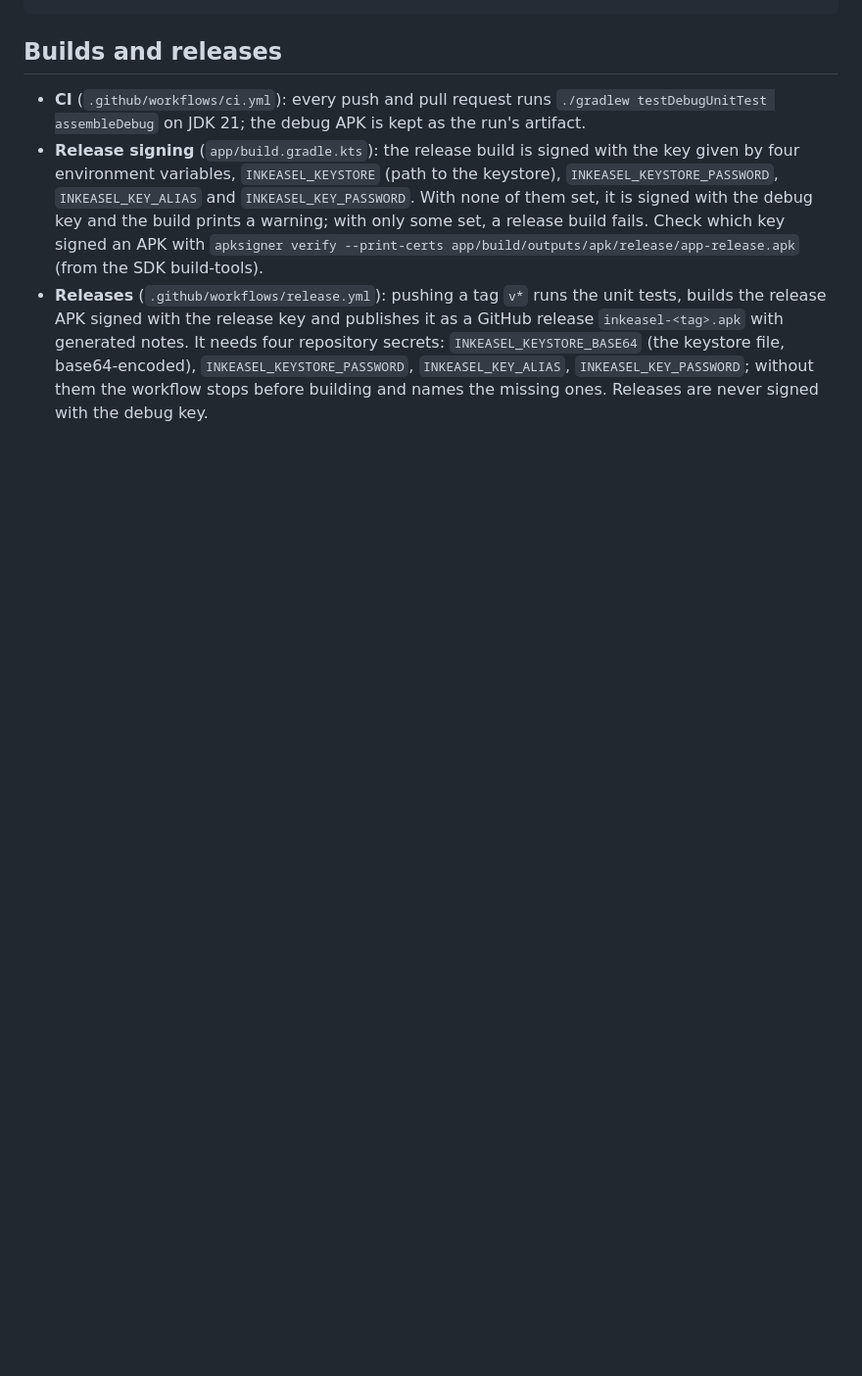
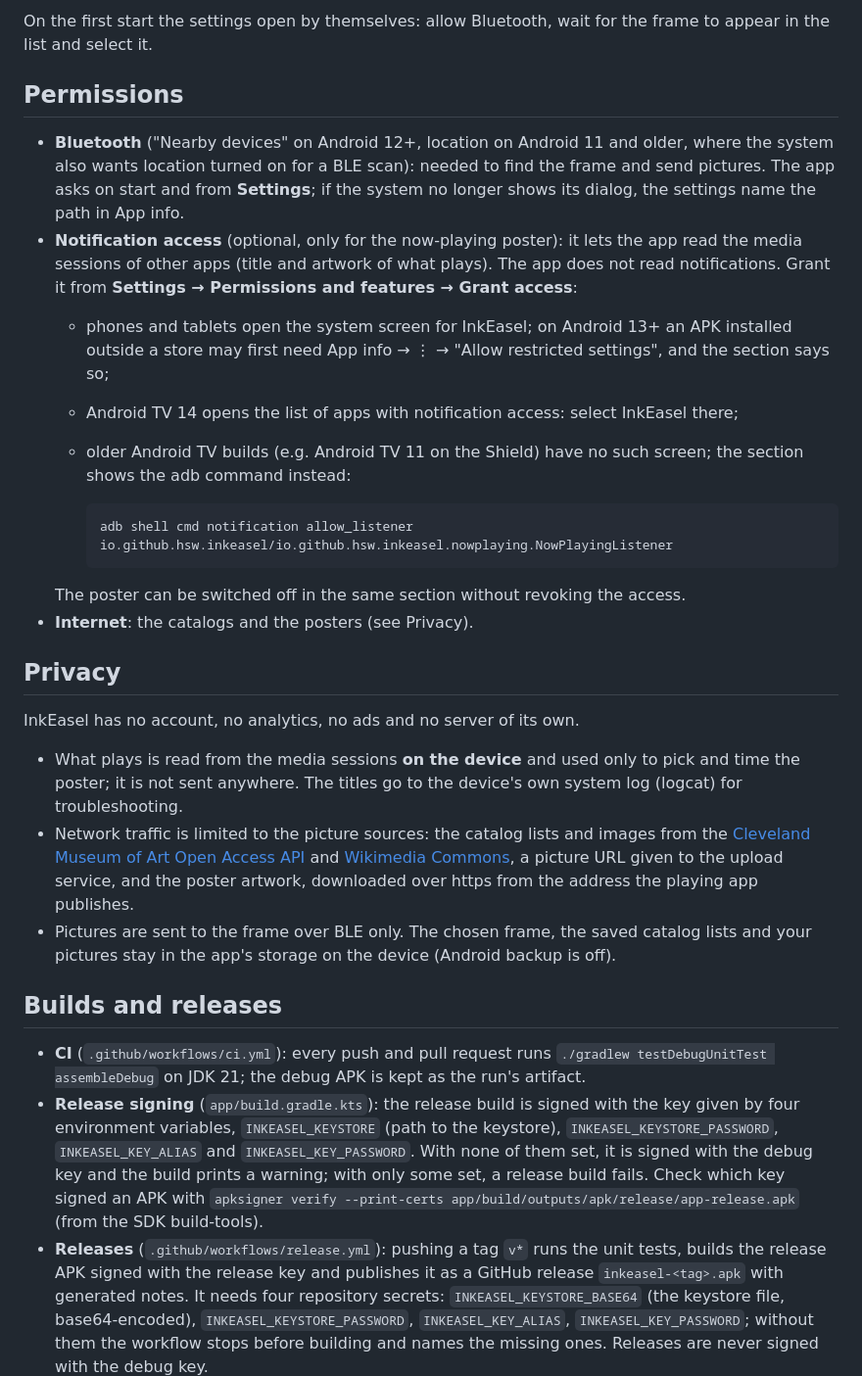
Before and after one commit to hsw/inkeasel, a Markdown page: README.md, the part around one of its changes. Shown at 98% size. Rendered like a GitHub page; blank space fills up the shorter version.

```diff
--- a/README.md
+++ b/README.md
@@ -21,3 +54,38 @@ Unit tests (JVM, JUnit 4 + `kotlinx-coroutines-test`; same `JAVA_HOME` as above)
+On the first start the settings open by themselves: allow Bluetooth, wait for the frame to appear in the
+list and select it.
+
+## Permissions
+
+- **Bluetooth** ("Nearby devices" on Android 12+, location on Android 11 and older, where the system also
+  wants location turned on for a BLE scan): needed to find the frame and send pictures. The app asks on
+  start and from **Settings**; if the system no longer shows its dialog, the settings name the path in App
+  info.
+- **Notification access** (optional, only for the now-playing poster): it lets the app read the
+  media sessions of other apps (title and artwork of what plays). The app does not read notifications. Grant
+  it from **Settings → Permissions and features → Grant access**:
+  - phones and tablets open the system screen for InkEasel; on Android 13+ an APK installed outside a store
+    may first need App info → ⋮ → "Allow restricted settings", and the section says so;
+  - Android TV 14 opens the list of apps with notification access: select InkEasel there;
+  - older Android TV builds (e.g. Android TV 11 on the Shield) have no such screen; the section shows the adb
+    command instead:
+
+        adb shell cmd notification allow_listener io.github.hsw.inkeasel/io.github.hsw.inkeasel.nowplaying.NowPlayingListener
+
+  The poster can be switched off in the same section without revoking the access.
+- **Internet**: the catalogs and the posters (see Privacy).
+
+## Privacy
+
+InkEasel has no account, no analytics, no ads and no server of its own.
+
+- What plays is read from the media sessions **on the device** and used only to pick and time the poster;
+  it is not sent anywhere. The titles go to the device's own system log (logcat) for troubleshooting.
+- Network traffic is limited to the picture sources: the catalog lists and images from the
+  [Cleveland Museum of Art Open Access API](https://openaccess-api.clevelandart.org/) and
+  [Wikimedia Commons](https://commons.wikimedia.org/), a picture URL given to the upload service, and the
+  poster artwork, downloaded over https from the address the playing app publishes.
+- Pictures are sent to the frame over BLE only. The chosen frame, the saved catalog lists and your
+  pictures stay in the app's storage on the device (Android backup is off).
 
 ## Builds and releases
 
```
Also changed, not shown: other parts of README.md (+42 -9 lines), docs/screenshots/settings.png (added), docs/screenshots/tablet-catalog.png (added), docs/screenshots/tv-catalog.png (added).
